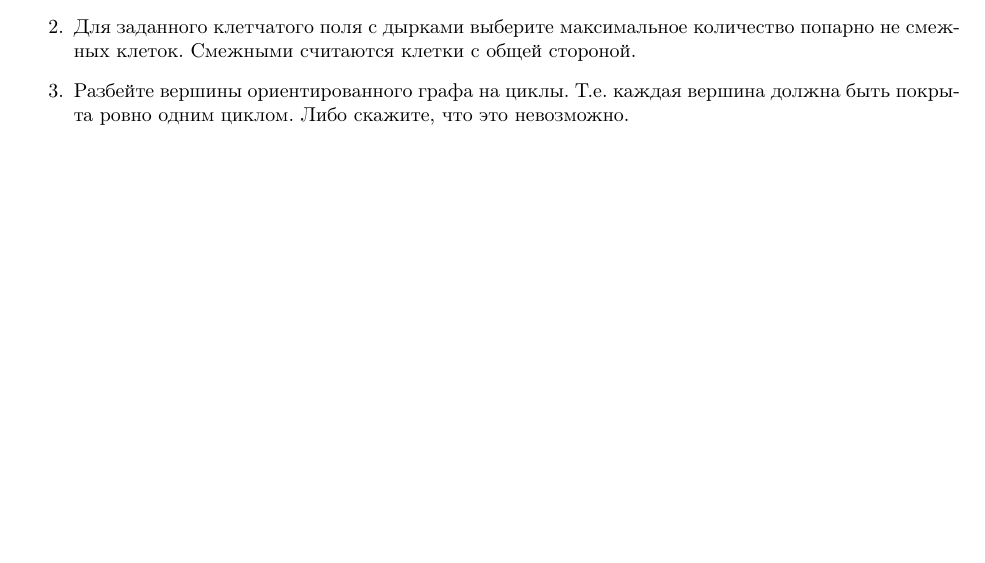
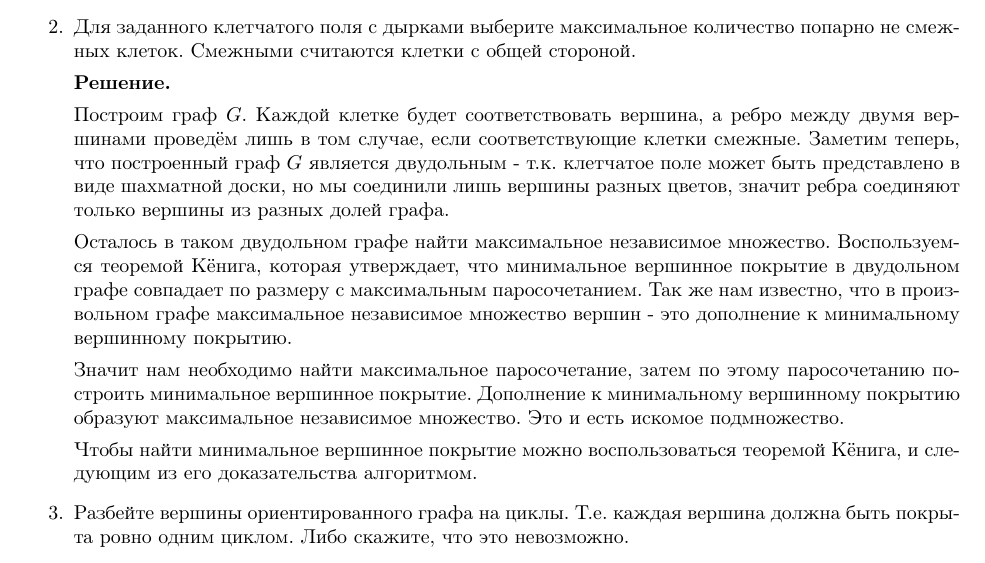
Before and after one commit to bibaev/algo-spring, a LaTeX document (ha/Report.tex, which reads ha/ha/ha10.tex): part of page 1 of 2, cut so that both start at the same text, the shorter picture padded with empty space. Compiled offline with pdfLaTeX.

Commit message:
Add solution for task 2.

```diff
--- a/ha/ha/ha10.tex
+++ b/ha/ha/ha10.tex
@@ -21,6 +21,26 @@
 
 	\item Для заданного клетчатого поля с дырками выберите максимальное количество попарно не смежных клеток.
 	Смежными считаются клетки с общей стороной.
+
+	\textbf{Решение.}
+
+	Построим граф $G$. Каждой клетке будет соответствовать вершина, а ребро между двумя вершинами проведём лишь в
+	том случае, если соответствующие клетки смежные. Заметим теперь, что построенный граф $G$ является двудольным
+	- т.к. клетчатое поле может быть представлено в виде шахматной доски, но мы соединили лишь вершины разных
+	цветов, значит ребра соединяют только вершины из разных долей графа.
+
+	Осталось в таком двудольном графе найти максимальное независимое множество. Воспользуемся теоремой Кёнига,
+	которая утверждает, что минимальное вершинное покрытие в двудольном графе совпадает по размеру с максимальным
+	паросочетанием. Так же нам известно, что в произвольном графе максимальное независимое множество вершин - это
+	дополнение к минимальному вершинному покрытию.
+
+	Значит нам необходимо найти максимальное паросочетание, затем по этому паросочетанию построить
+	минимальное вершинное покрытие. Дополнение к минимальному вершинному покрытию образуют максимальное
+	независимое множество. Это и есть искомое подмножество.
+
+	Чтобы найти минимальное вершинное покрытие можно воспользоваться теоремой Кёнига, и следующим из его
+	доказательства алгоритмом.
+
 	\item Разбейте вершины ориентированного графа на циклы. Т.е. каждая вершина должна быть покрыта ровно одним
 	циклом. Либо скажите, что это невозможно.
 	\item Дано $N$ различных прямых. Нужно выбрать максимальное по размеру подмножество прямых такое, что никакие
```
